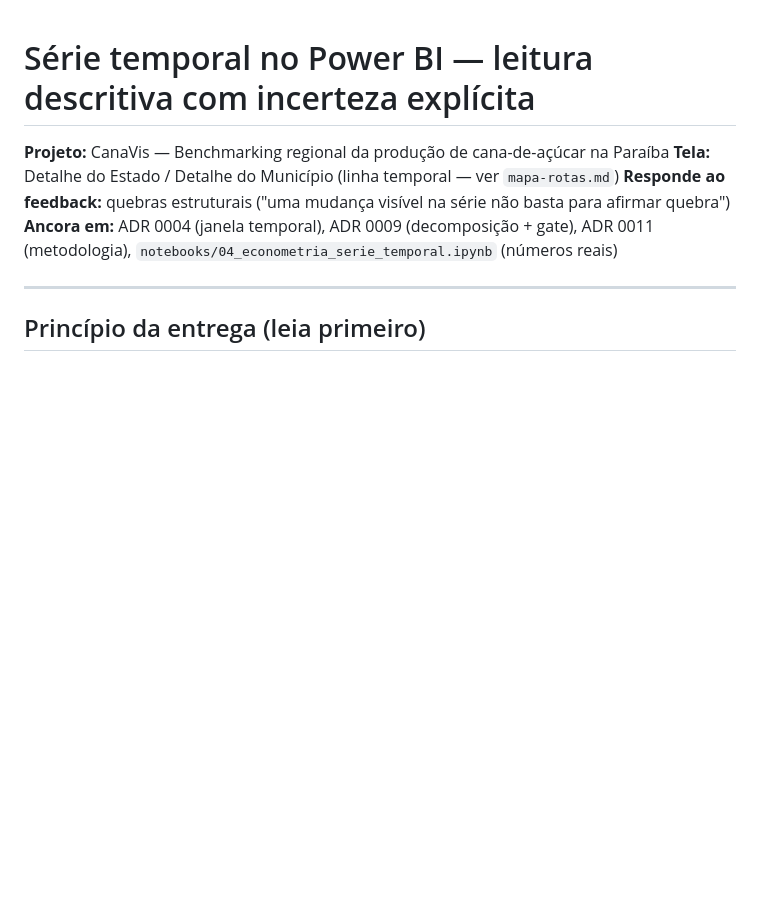
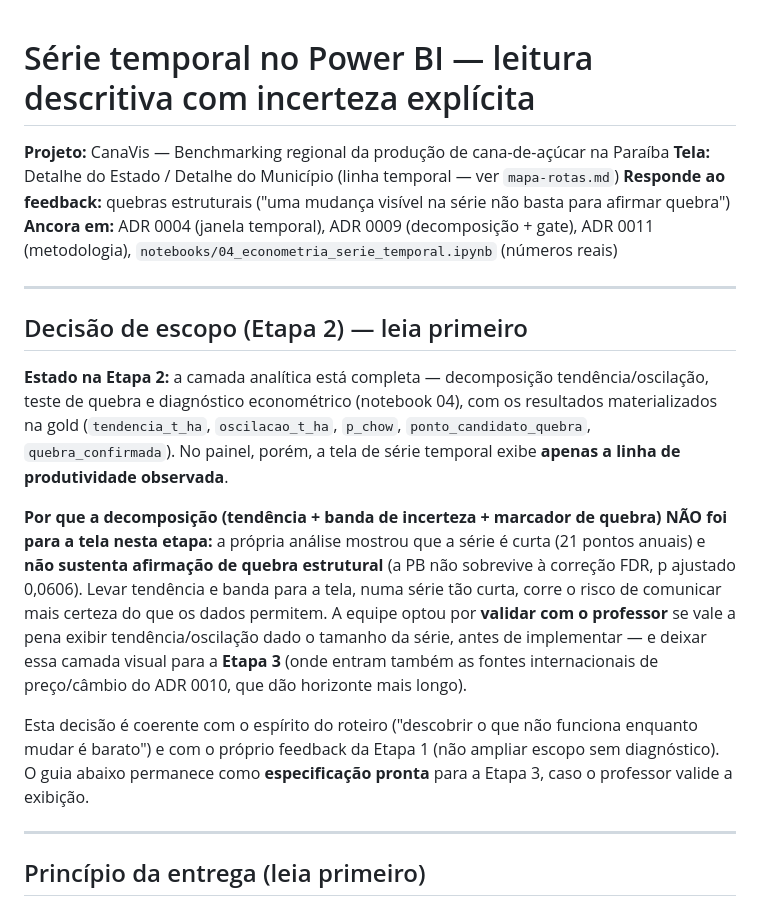
Before and after one commit to brennohdev/canavis-data-visualization-2026.2, a Markdown page: docs/entrega-etapa2/serie-temporal-descritiva.md, the part around the change. Rendered like a GitHub page; blank space fills up the shorter version.

Commit message:
docs: registra decisao de adiar visual da decomposicao temporal para Etapa 3 (Task 10)

```diff
--- a/docs/entrega-etapa2/serie-temporal-descritiva.md
+++ b/docs/entrega-etapa2/serie-temporal-descritiva.md
@@ -5,6 +5,28 @@
 **Responde ao feedback:** quebras estruturais ("uma mudança visível na série não basta para afirmar quebra")
 **Ancora em:** ADR 0004 (janela temporal), ADR 0009 (decomposição + gate), ADR 0011 (metodologia),
 `notebooks/04_econometria_serie_temporal.ipynb` (números reais)
+
+---
+
+## Decisão de escopo (Etapa 2) — leia primeiro
+
+**Estado na Etapa 2:** a camada analítica está completa — decomposição tendência/oscilação, teste
+de quebra e diagnóstico econométrico (notebook 04), com os resultados materializados na gold
+(`tendencia_t_ha`, `oscilacao_t_ha`, `p_chow`, `ponto_candidato_quebra`, `quebra_confirmada`). No
+painel, porém, a tela de série temporal exibe **apenas a linha de produtividade observada**.
+
+**Por que a decomposição (tendência + banda de incerteza + marcador de quebra) NÃO foi para a tela
+nesta etapa:** a própria análise mostrou que a série é curta (21 pontos anuais) e **não sustenta
+afirmação de quebra estrutural** (a PB não sobrevive à correção FDR, p ajustado 0,0606). Levar
+tendência e banda para a tela, numa série tão curta, corre o risco de comunicar mais certeza do
+que os dados permitem. A equipe optou por **validar com o professor** se vale a pena exibir
+tendência/oscilação dado o tamanho da série, antes de implementar — e deixar essa camada visual
+para a **Etapa 3** (onde entram também as fontes internacionais de preço/câmbio do ADR 0010, que
+dão horizonte mais longo).
+
+Esta decisão é coerente com o espírito do roteiro ("descobrir o que não funciona enquanto mudar é
+barato") e com o próprio feedback da Etapa 1 (não ampliar escopo sem diagnóstico). O guia abaixo
+permanece como **especificação pronta** para a Etapa 3, caso o professor valide a exibição.
 
 ---
 
```
